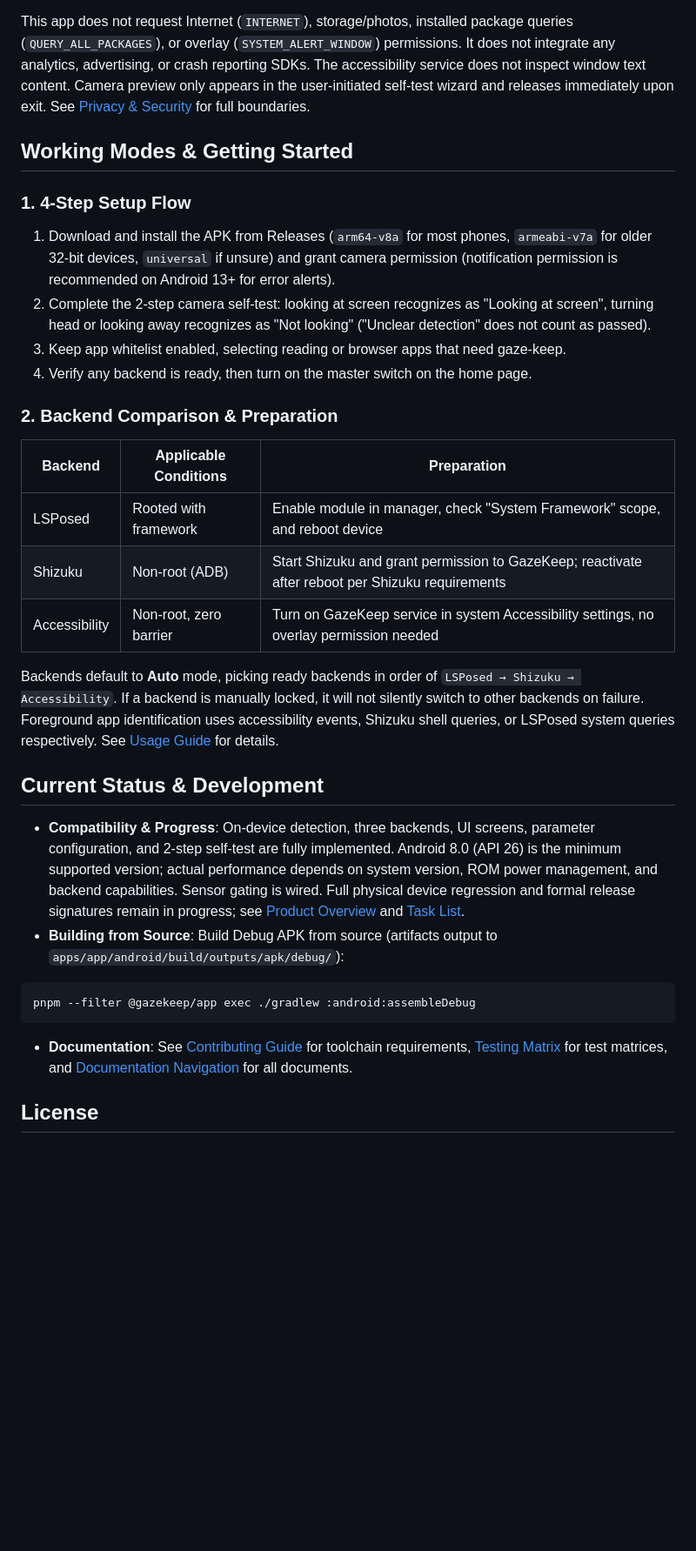
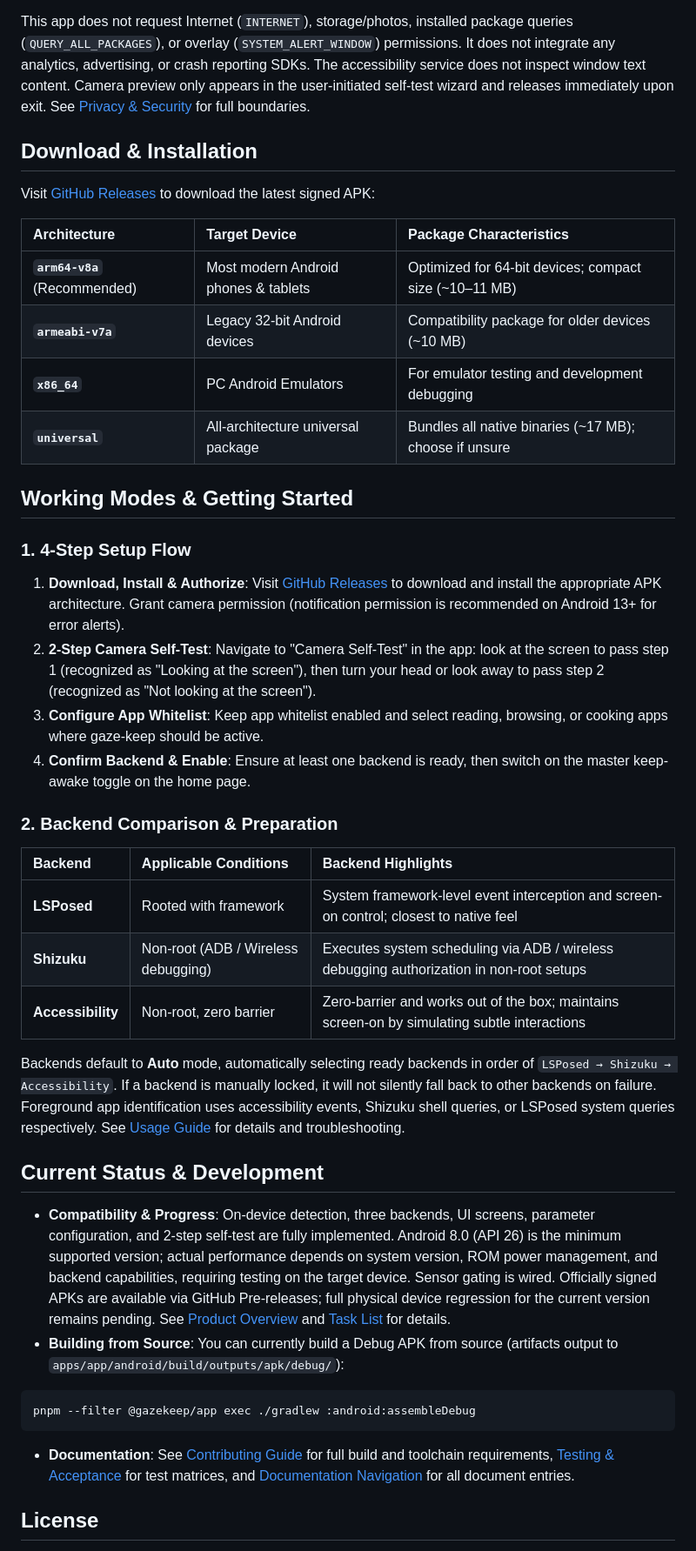
Before and after one commit to IceTeacher/GazeKeep, a Markdown page: README_en.md, the part around one of its changes. Shown at 87% size. Rendered like a GitHub page; blank space fills up the shorter version.

````diff
--- a/README_en.md
+++ b/README_en.md
@@ -41,35 +45,46 @@ With GazeKeep, you can confidently set your system screen timeout to an ultra-sh
 
 This app does not request Internet (`INTERNET`), storage/photos, installed package queries (`QUERY_ALL_PACKAGES`), or overlay (`SYSTEM_ALERT_WINDOW`) permissions. It does not integrate any analytics, advertising, or crash reporting SDKs. The accessibility service does not inspect window text content. Camera preview only appears in the user-initiated self-test wizard and releases immediately upon exit. See [Privacy & Security](docs/product/privacy-security.md) for full boundaries.
 
+## Download & Installation
+
+Visit [GitHub Releases](https://github.com/IceTeacher/GazeKeep/releases/latest) to download the latest signed APK:
+
+| Architecture                  | Target Device                        | Package Characteristics                                |
+| :---------------------------- | :----------------------------------- | :----------------------------------------------------- |
+| **`arm64-v8a`** (Recommended) | Most modern Android phones & tablets | Optimized for 64-bit devices; compact size (~10–11 MB) |
+| **`armeabi-v7a`**             | Legacy 32-bit Android devices        | Compatibility package for older devices (~10 MB)       |
+| **`x86_64`**                  | PC Android Emulators                 | For emulator testing and development debugging         |
+| **`universal`**               | All-architecture universal package   | Bundles all native binaries (~17 MB); choose if unsure |
+
 ## Working Modes & Getting Started
 
 ### 1. 4-Step Setup Flow
 
-1. Download and install the APK from Releases (`arm64-v8a` for most phones, `armeabi-v7a` for older 32-bit devices, `universal` if unsure) and grant camera permission (notification permission is recommended on Android 13+ for error alerts).
-2. Complete the 2-step camera self-test: looking at screen recognizes as "Looking at screen", turning head or looking away recognizes as "Not looking" ("Unclear detection" does not count as passed).
-3. Keep app whitelist enabled, selecting reading or browser apps that need gaze-keep.
-4. Verify any backend is ready, then turn on the master switch on the home page.
+1. **Download, Install & Authorize**: Visit [GitHub Releases](https://github.com/IceTeacher/GazeKeep/releases/latest) to download and install the appropriate APK architecture. Grant camera permission (notification permission is recommended on Android 13+ for error alerts).
+2. **2-Step Camera Self-Test**: Navigate to "Camera Self-Test" in the app: look at the screen to pass step 1 (recognized as "Looking at the screen"), then turn your head or look away to pass step 2 (recognized as "Not looking at the screen").
+3. **Configure App Whitelist**: Keep app whitelist enabled and select reading, browsing, or cooking apps where gaze-keep should be active.
+4. **Confirm Backend & Enable**: Ensure at least one backend is ready, then switch on the master keep-awake toggle on the home page.
 
 ### 2. Backend Comparison & Preparation
 
-| Backend       | Applicable Conditions  | Preparation                                                                                      |
-| ------------- | ---------------------- | ------------------------------------------------------------------------------------------------ |
-| LSPosed       | Rooted with framework  | Enable module in manager, check "System Framework" scope, and reboot device                      |
-| Shizuku       | Non-root (ADB)         | Start Shizuku and grant permission to GazeKeep; reactivate after reboot per Shizuku requirements |
-| Accessibility | Non-root, zero barrier | Turn on GazeKeep service in system Accessibility settings, no overlay permission needed          |
+| Backend           | Applicable Conditions               | Backend Highlights                                                                           |
+| :---------------- | :---------------------------------- | :------------------------------------------------------------------------------------------- |
+| **LSPosed**       | Rooted with framework               | System framework-level event interception and screen-on control; closest to native feel      |
+| **Shizuku**       | Non-root (ADB / Wireless debugging) | Executes system scheduling via ADB / wireless debugging authorization in non-root setups     |
+| **Accessibility** | Non-root, zero barrier              | Zero-barrier and works out of the box; maintains screen-on by simulating subtle interactions |
 
-Backends default to **Auto** mode, picking ready backends in order of `LSPosed → Shizuku → Accessibility`. If a backend is manually locked, it will not silently switch to other backends on failure. Foreground app identification uses accessibility events, Shizuku shell queries, or LSPosed system queries respectively. See [Usage Guide](docs/product/usage.md) for details.
+Backends default to **Auto** mode, automatically selecting ready backends in order of `LSPosed → Shizuku → Accessibility`. If a backend is manually locked, it will not silently fall back to other backends on failure. Foreground app identification uses accessibility events, Shizuku shell queries, or LSPosed system queries respectively. See [Usage Guide](docs/product/usage.md) for details and troubleshooting.
 
 ## Current Status & Development
 
-- **Compatibility & Progress**: On-device detection, three backends, UI screens, parameter configuration, and 2-step self-test are fully implemented. Android 8.0 (API 26) is the minimum supported version; actual performance depends on system version, ROM power management, and backend capabilities. Sensor gating is wired. Full physical device regression and formal release signatures remain in progress; see [Product Overview](docs/product/overview.md) and [Task List](docs/plans/todo.md).
-- **Building from Source**: Build Debug APK from source (artifacts output to `apps/app/android/build/outputs/apk/debug/`):
+- **Compatibility & Progress**: On-device detection, three backends, UI screens, parameter configuration, and 2-step self-test are fully implemented. Android 8.0 (API 26) is the minimum supported version; actual performance depends on system version, ROM power management, and backend capabilities, requiring testing on the target device. Sensor gating is wired. Officially signed APKs are available via GitHub Pre-releases; full physical device regression for the current version remains pending. See [Product Overview](docs/product/overview.md) and [Task List](docs/plans/todo.md) for details.
+- **Building from Source**: You can currently build a Debug APK from source (artifacts output to `apps/app/android/build/outputs/apk/debug/`):
 
 ```bash
 pnpm --filter @gazekeep/app exec ./gradlew :android:assembleDebug
 ```
 
-- **Documentation**: See [Contributing Guide](docs/development/contributing.md) for toolchain requirements, [Testing Matrix](docs/development/testing.md) for test matrices, and [Documentation Navigation](docs/index.md) for all documents.
+- **Documentation**: See [Contributing Guide](docs/development/contributing.md) for full build and toolchain requirements, [Testing & Acceptance](docs/development/testing.md) for test matrices, and [Documentation Navigation](docs/index.md) for all document entries.
 
 ## License
 
````
Also changed, not shown: other parts of README_en.md (+17 -13 lines), README.md (+32 -17 lines), docs/assets/screenshot-apps.png, docs/assets/screenshot-backend.png, docs/assets/screenshot-home.png, docs/assets/screenshot-settings.png.
